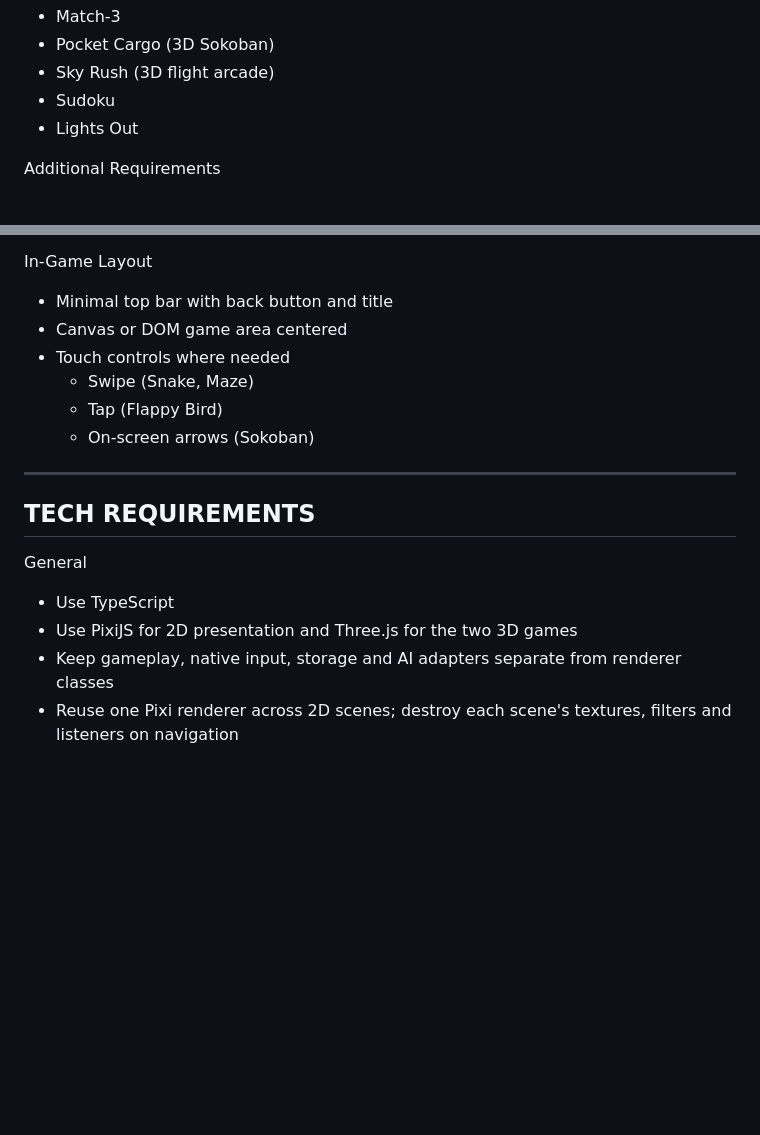
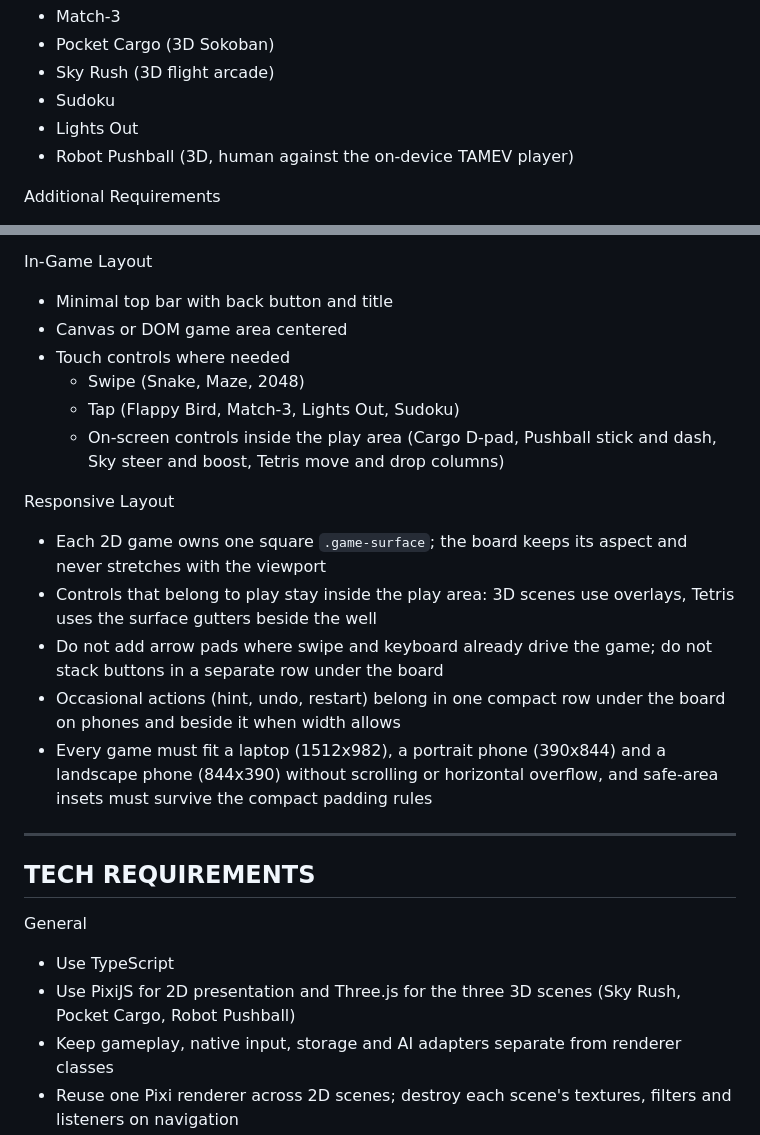
Before and after one commit to minifish-org/aeroplay, a Markdown page: AGENTS.md, 2 parts joined by grey strips. Rendered like a GitHub page; blank space fills up the shorter version.

```diff
--- a/AGENTS.md
+++ b/AGENTS.md
@@ -61,6 +61,7 @@ Difficulty B (must implement)
 - Sky Rush (3D flight arcade)
 - Sudoku
 - Lights Out
+- Robot Pushball (3D, human against the on-device TAMEV player)
 
 Additional Requirements
 - Unified Game Hub with responsive grid of icons
@@ -127,9 +128,16 @@ In-Game Layout
 - Minimal top bar with back button and title
 - Canvas or DOM game area centered
 - Touch controls where needed
-  - Swipe (Snake, Maze)
-  - Tap (Flappy Bird)
-  - On-screen arrows (Sokoban)
+  - Swipe (Snake, Maze, 2048)
+  - Tap (Flappy Bird, Match-3, Lights Out, Sudoku)
+  - On-screen controls inside the play area (Cargo D-pad, Pushball stick and dash, Sky steer and boost, Tetris move and drop columns)
+
+Responsive Layout
+- Each 2D game owns one square `.game-surface`; the board keeps its aspect and never stretches with the viewport
+- Controls that belong to play stay inside the play area: 3D scenes use overlays, Tetris uses the surface gutters beside the well
+- Do not add arrow pads where swipe and keyboard already drive the game; do not stack buttons in a separate row under the board
+- Occasional actions (hint, undo, restart) belong in one compact row under the board on phones and beside it when width allows
+- Every game must fit a laptop (1512x982), a portrait phone (390x844) and a landscape phone (844x390) without scrolling or horizontal overflow, and safe-area insets must survive the compact padding rules
 
 ----------------------------------------------------------------
 
@@ -137,7 +145,7 @@ In-Game Layout
 
 General
 - Use TypeScript
-- Use PixiJS for 2D presentation and Three.js for the two 3D games
+- Use PixiJS for 2D presentation and Three.js for the three 3D scenes (Sky Rush, Pocket Cargo, Robot Pushball)
 - Keep gameplay, native input, storage and AI adapters separate from renderer classes
 - Reuse one Pixi renderer across 2D scenes; destroy each scene's textures, filters and listeners on navigation
 - Keep particles bounded, stop idle rendering, and respect reduced-motion preferences
```
Also changed, not shown: other parts of AGENTS.md (+6 -3 lines), progress.md (+13 -0 lines).
